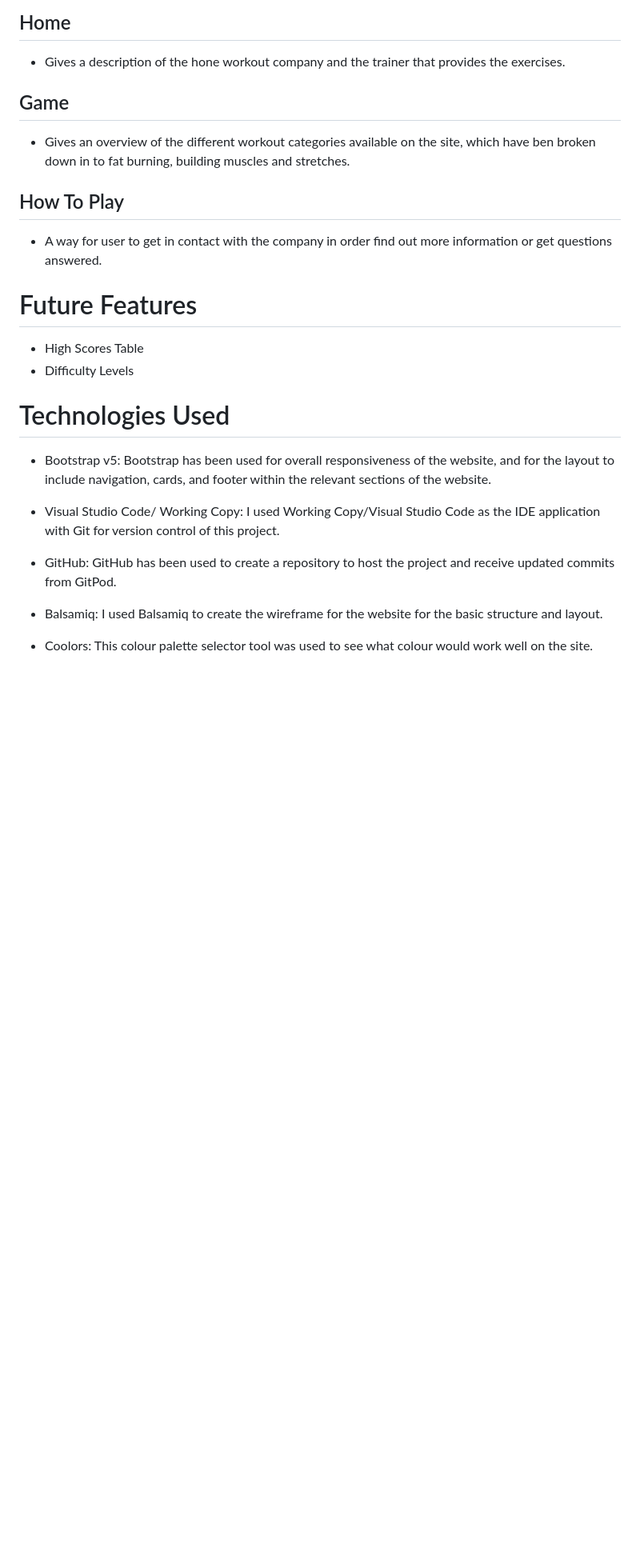
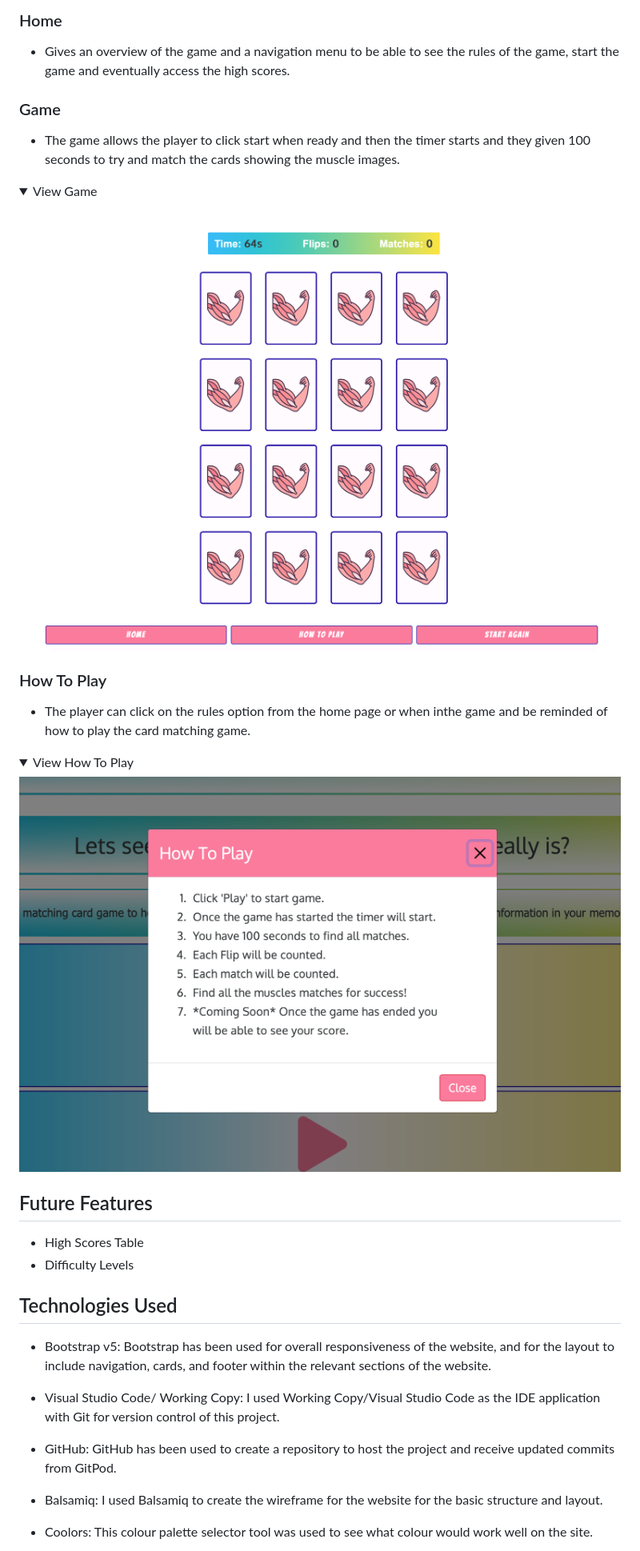
Before and after one commit to JusJae/CI-MS2_Muscle-Memory-Game, a Markdown page: README.md, the part around one of its changes. Shown at 80% size. Drawn GitHub-style; folded sections open; blank space fills up the shorter version.

```diff
--- a/README.md
+++ b/README.md
@@ -127,35 +182,47 @@ links to the How to Play, Game and High Scores.
 
-## Home
+### Home
 
-- Gives a description of the hone workout company and the trainer that provides the exercises.
+- Gives an overview of the game and a navigation menu to be able to see the rules of the game, start the game and eventually access the high scores.
 
-## Game
+### Game
 
-- Gives an overview of the different workout categories available on the site, which have ben broken down in to fat burning, building muscles and stretches.
+- The game allows the player to click start when ready and then the timer starts and they given 100 seconds to try and match the cards showing the muscle images.
 
-## How To Play
+<details>
+<summary>View Game</summary>
 
-- A way for user to get in contact with the company in order find out more information or get questions answered.
+![Footer](docs/features/game.png)
+</details>
 
-# Future Features
+### How To Play
 
-- High Scores Table
-- Difficulty Levels
+- The player can click on the rules option from the home page or when inthe game and be reminded of how to play the card matching game.
 
-# Technologies Used
+<details>
+<summary>View How To Play</summary>
 
-- Bootstrap v5:
+![Footer](docs/features/how-to-play.png)
+</details>
+
+## Future Features
+
+* High Scores Table
+* Difficulty Levels
+
+## Technologies Used
+
+* Bootstrap v5:
     Bootstrap has been used for overall responsiveness of the website, and for the layout to include navigation, cards, and footer within the relevant sections of the website.
 
-- Visual Studio Code/ Working Copy:
+* Visual Studio Code/ Working Copy:
  I used Working Copy/Visual Studio Code as the IDE application with Git for version control of this project.
 
-- GitHub:
+* GitHub:
     GitHub has been used to create a repository to host the project and receive updated commits from GitPod.
 
-- Balsamiq:
+* Balsamiq:
     I used Balsamiq to create the wireframe for the website for the basic structure and layout.
 
-- Coolors:
+* Coolors:
     This colour palette selector tool was used to see what colour would work well on the site.
 
```
Also changed, not shown: other parts of README.md (+103 -43 lines).
